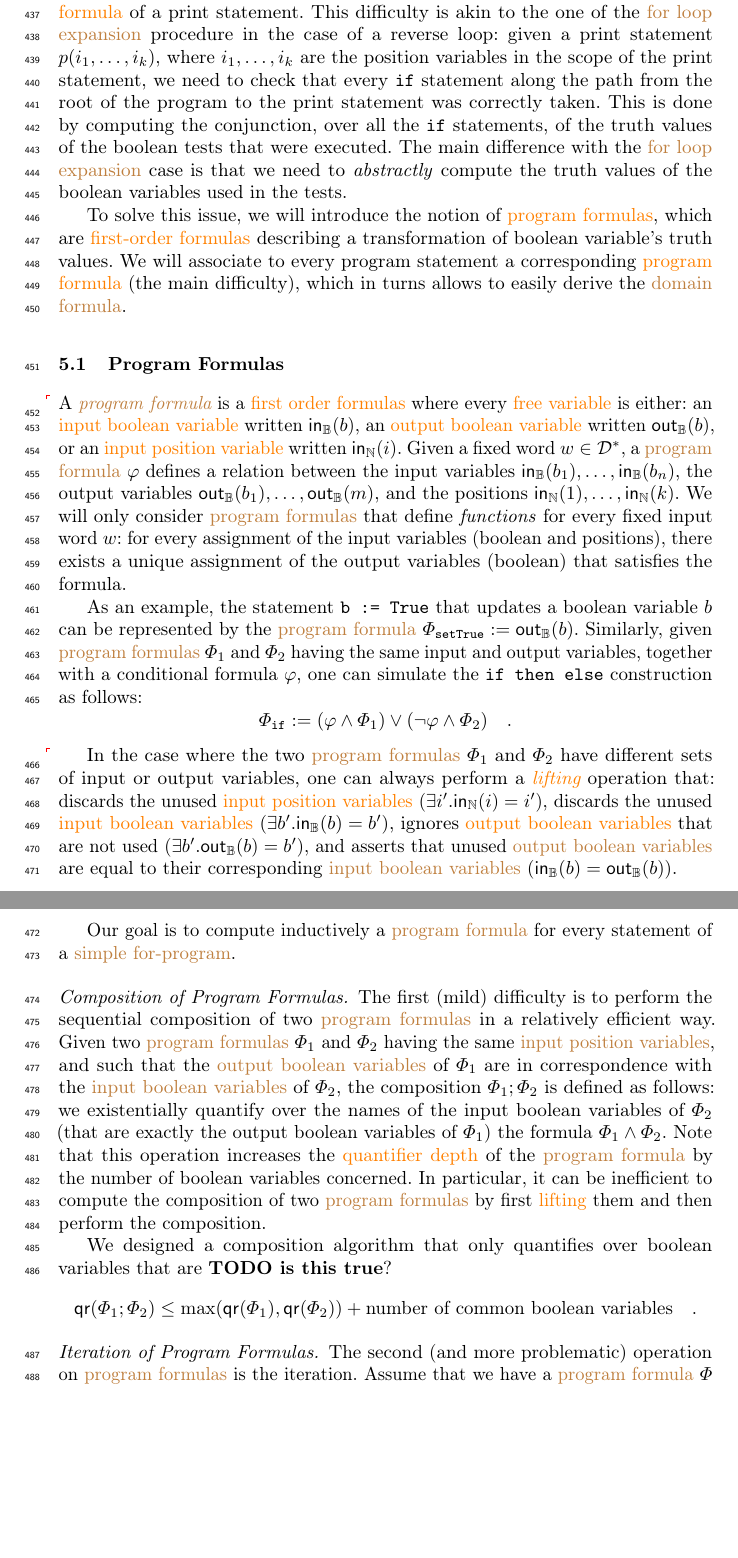
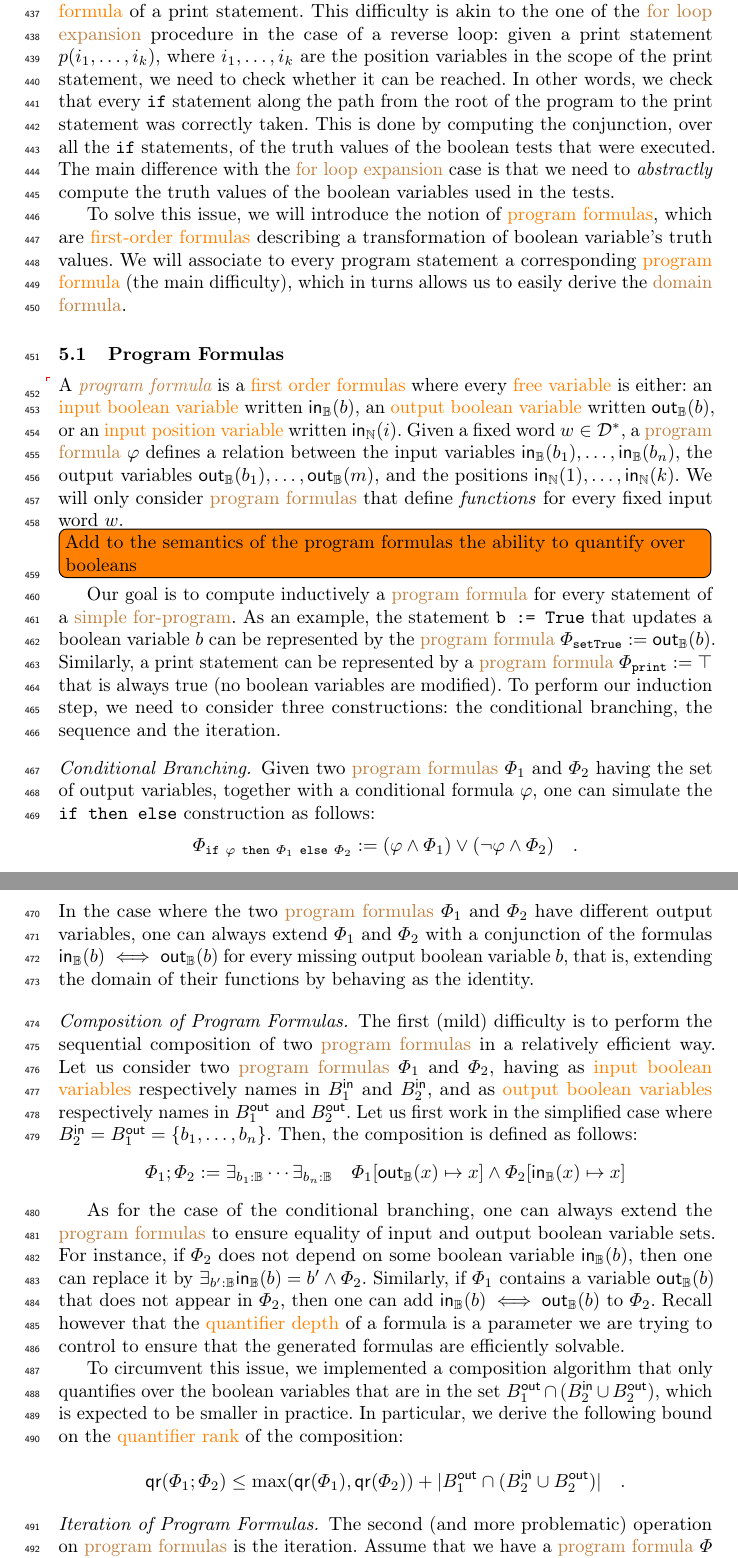
Before and after one commit to AliaumeL/polyregular-model-checking, a LaTeX paper (paper/polycheck.lncs.tex, which reads paper/src/low_to_interp.tex): two parts of pages 14 and 15 of 22, joined at a grey line, cut so that both start at the same text, the shorter picture padded with empty space. Compiled offline with pdfLaTeX; a LaTeX package or settings file that is missing is left out.

```diff
--- a/paper/src/low_to_interp.tex
+++ b/paper/src/low_to_interp.tex
@@ -33,19 +40,22 @@
 formula} of a print statement. This difficulty is akin to the one of the
 \kl{for loop expansion} procedure in the case of a reverse loop: given a print
 statement $p(i_1, \dots, i_k)$, where $i_1, \dots, i_k$ are the position
-variables in the scope of the print statement, we need to check that every
-\texttt{if} statement along the path from the root of the program to the print
-statement was correctly taken. This is done by computing the conjunction, over
-all the \texttt{if} statements, of the truth values of the boolean tests that
-were executed. The main difference with the \kl{for loop expansion} case is
-that we need to \emph{abstractly} compute the truth values of the boolean
-variables used in the tests.
+variables in the scope of the print statement, we need to check whether it can
+be reached. In other words, we check that every \texttt{if} statement along the
+path from the root of the program to the print statement was correctly taken.
+This is done by computing the conjunction, over all the \texttt{if} statements,
+of the truth values of the boolean tests that were executed. The main
+difference with the \kl{for loop expansion} case is that we need to
+\emph{abstractly} compute the truth values of the boolean variables used in the
+tests.
 
 To solve this issue, we will introduce the notion of \kl{program formulas},
 which are \kl{first-order formulas} describing a transformation of boolean
 variable's truth values. We will associate to every program statement a
 corresponding \kl{program formula} (the main difficulty), which in turns allows
-to easily derive the \kl{domain formula}.
+us to easily derive the \kl{domain formula}.
+
+
 
 \subsection{Program Formulas}
 \label{sec:program-formulas}
@@ -58,54 +68,76 @@
 input variables $\ibvar{b_1}, \dots, \ibvar{b_n}$, the output variables
 $\obvar{b_1}, \dots, \obvar{m}$, and the positions $\ipvar{1}, \dots,
 \ipvar{k}$. We will only consider \kl{program formulas} that define
-\emph{functions} for every fixed input word $w$: for every assignment of the
-input variables (boolean and positions), there exists a unique assignment of the
-output variables (boolean) that satisfies the formula.
+\emph{functions} for every fixed input word $w$.
 
-As an example, the statement \texttt{b := True} that updates a boolean variable
-$b$ can be represented by the \kl{program formula} $\Phi_{\texttt{setTrue}} :=
-\obvar{b}$. Similarly, given \kl{program formulas} $\Phi_1$ and $\Phi_2$ having
-the same input and output variables,
+\todo[inline]{Add to the semantics of the program formulas the ability
+to quantify over booleans}
+
+Our goal is to compute inductively a \kl{program formula} for every statement
+of a \kl{simple for-program}. As an example, the statement \texttt{b := True}
+that updates a boolean variable $b$ can be represented by the \kl{program
+formula} $\Phi_{\texttt{setTrue}} := \obvar{b}$. Similarly, a print statement
+can be represented by a \kl{program formula} $\Phi_{\texttt{print}} := \top$
+that is always true (no boolean variables are modified). To perform our
+induction step, we need to consider three constructions: the conditional
+branching, the sequence and the iteration.
+
+
+\paragraph{Conditional Branching.}
+Given two \kl{program formulas} $\Phi_1$ and $\Phi_2$ having
+the set of output variables,
 together with a conditional formula $\varphi$, one can
 simulate the \texttt{if then else} construction
 as follows:
 \begin{equation*}
-    \Phi_{\texttt{if}} := (\varphi \land \Phi_1) \lor (\neg \varphi \land \Phi_2) \quad .
+    \Phi_{\texttt{if}~\varphi~\texttt{then}~\Phi_1~\texttt{else}~\Phi_2} := (\varphi \land \Phi_1) \lor (\neg \varphi \land \Phi_2) \quad .
 \end{equation*}
-
-\AP In the case where the two \kl{program formulas} $\Phi_1$ and $\Phi_2$ have
-different sets of input or output variables, one can always perform a
-\intro{lifting} operation that: discards the unused \kl{input position
-variables} ($\exists i'. \ipvar{i} = i'$), discards the unused \kl{input boolean
-variables} ($\exists b'. \ibvar{b} = b'$), ignores \kl{output boolean
-variables} that are not used ($\exists b'. \obvar{b} = b'$), and asserts that
-unused \kl{output boolean variables} are equal to their corresponding \kl{input
-boolean variables} ($\ibvar{b} = \obvar{b}$).
-
-Our goal is to compute inductively a \kl{program formula} for every statement
-of a \kl{simple for-program}.
+In the case where the two \kl{program formulas} $\Phi_1$ and $\Phi_2$ have
+different output variables, one can always extend $\Phi_1$ and $\Phi_2$ with
+a conjunction of the
+formulas $\ibvar{b} \iff \obvar{b}$ for every missing output boolean variable $b$,
+that is, extending the domain of their functions by behaving as the identity.
 
 \paragraph{Composition of Program Formulas.} The first (mild) difficulty is to
 perform the sequential composition of two \kl{program formulas} in a relatively
-efficient way. Given two \kl{program formulas} $\Phi_1$ and $\Phi_2$ having the
-same \kl{input position variables}, and such that the \kl{output boolean
-variables} of $\Phi_1$ are in correspondence with the \kl{input boolean
-variables} of $\Phi_2$, the composition $\Phi_1 ; \Phi_2$ is defined as
-follows: we existentially quantify over the names of the input boolean
-variables of $\Phi_2$ (that are exactly the output boolean variables of
-$\Phi_1$) the formula $\Phi_1 \wedge \Phi_2$. Note that this operation
-increases the \kl{quantifier depth} of the \kl{program formula} by the number
-of boolean variables concerned. In particular, it can be inefficient to compute
-the composition of two \kl{program formulas} by first \kl[pf]{lifting} them and
-then perform the composition.
+efficient way. Let us consider two \kl{program formulas} $\Phi_1$ and $\Phi_2$,
+having as \kl{input boolean variables} respectively names in
+$B_1^{\mathsf{in}}$ and $B_2^{\mathsf{in}}$, and as \kl{output boolean
+variables} respectively names in $B_1^{\mathsf{out}}$ and $B_2^{\mathsf{out}}$.
+Let us first work in
+the simplified case where $B_2^{\mathsf{in}} =
+B_1^{\mathsf{out}} = \set{b_1, \dots, b_n}$.
+Then, the composition is
+defined as follows:
+\begin{equation*}
+    \Phi_1 ; \Phi_2 :=
+    \exists_{b_1 : \mathbb{B}} \cdots \exists_{b_n : \mathbb{B}}
+    \quad
+    \Phi_1[ \obvar{x} \mapsto x ]
+    \wedge
+    \Phi_2[ \ibvar{x} \mapsto x ]
+\end{equation*}
 
+As for the case of the conditional branching, one can always extend the
+\kl{program formulas} to ensure equality of input and output boolean variable
+sets. For instance, if $\Phi_2$ does not depend on some boolean variable
+$\ibvar{b}$, then one can replace it by $\exists_{b' : \mathbb{B}} \ibvar{b} =
+b' \wedge \Phi_2$. Similarly, if $\Phi_1$ contains a variable $\obvar{b}$ that
+does not appear in $\Phi_2$, then one can add $\ibvar{b} \iff \obvar{b}$ to
+$\Phi_2$. Recall however that the \kl{quantifier depth} of a formula is a
+parameter we are trying to control to ensure that the generated formulas are
+efficiently solvable.
 
-We designed a composition algorithm that only quantifies over
-boolean variables that are \textbf{TODO is this true}?
+To circumvent this issue, we implemented a composition algorithm that only
+quantifies over the boolean variables that are in the set $B_1^{\mathsf{out}}
+\cap (B_2^{\mathsf{in}} \cup B_2^{\mathsf{out}})$, which is expected
+to be smaller in practice. In particular, we derive the following bound
+on the \kl{quantifier rank} of the composition:
+
 \begin{equation*}
     \qrank(\Phi_1 ; \Phi_2)
     \leq \max(\qrank(\Phi_1), \qrank(\Phi_2))
-    +    \text{number of common boolean variables}
+    +    |B_1^{\mathsf{out}} \cap (B_2^{\mathsf{in}} \cup B_2^{\mathsf{out}})|
     \quad .
 \end{equation*}
 
```
Also changed, not shown: paper/src/high_to_low.tex (+0 -1 lines), paper/src/low_to_interp.tex (21 more changed lines).
